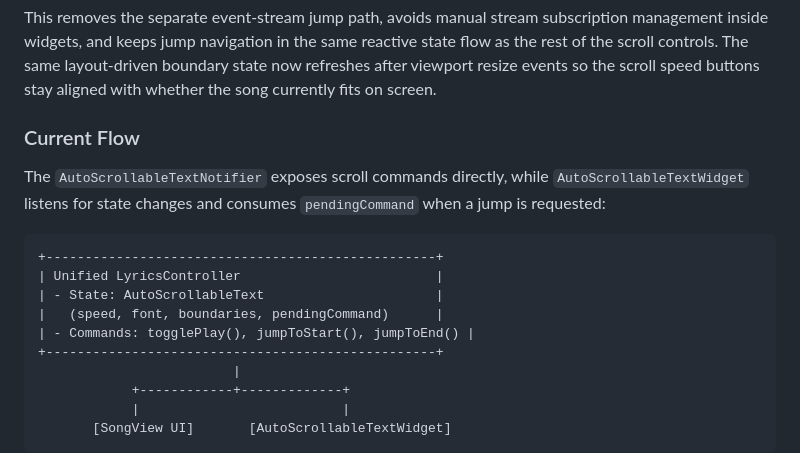
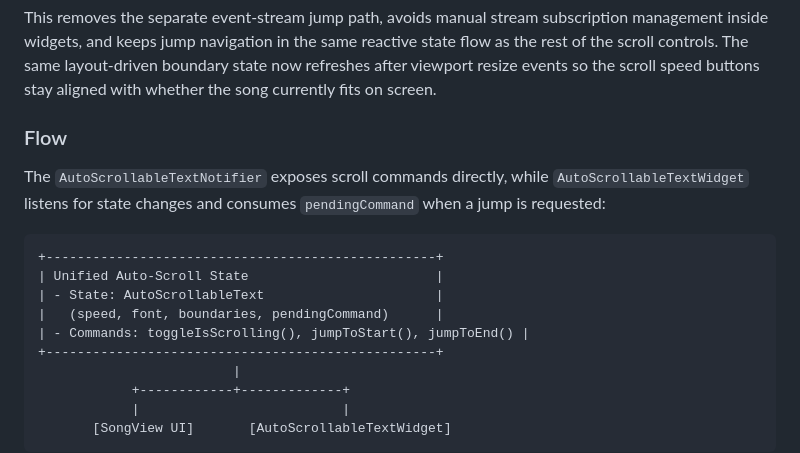
Before and after one commit to DanielDeLeonardis/bandmole, a Markdown page: docs/architecture_recommendations.md, the part around the change. GitHub-like rendering.

````diff
--- a/docs/architecture_recommendations.md
+++ b/docs/architecture_recommendations.md
@@ -28,15 +28,15 @@ Scrolling interactions now flow through a single Riverpod notifier:
 This removes the separate event-stream jump path, avoids manual stream subscription management inside widgets, and keeps jump navigation in the same reactive state flow as the rest of the scroll controls.
 The same layout-driven boundary state now refreshes after viewport resize events so the scroll speed buttons stay aligned with whether the song currently fits on screen.
 
-### Current Flow
+### Flow
 The `AutoScrollableTextNotifier` exposes scroll commands directly, while `AutoScrollableTextWidget` listens for state changes and consumes `pendingCommand` when a jump is requested:
 
 ```text
 +--------------------------------------------------+
-| Unified LyricsController                         |
+| Unified Auto-Scroll State                        |
 | - State: AutoScrollableText                      |
 |   (speed, font, boundaries, pendingCommand)      |
-| - Commands: togglePlay(), jumpToStart(), jumpToEnd() |
+| - Commands: toggleIsScrolling(), jumpToStart(), jumpToEnd() |
 +--------------------------------------------------+
                          |
             +------------+-------------+
````
Also changed, not shown: docs/architecture.md (+15 -15 lines).
